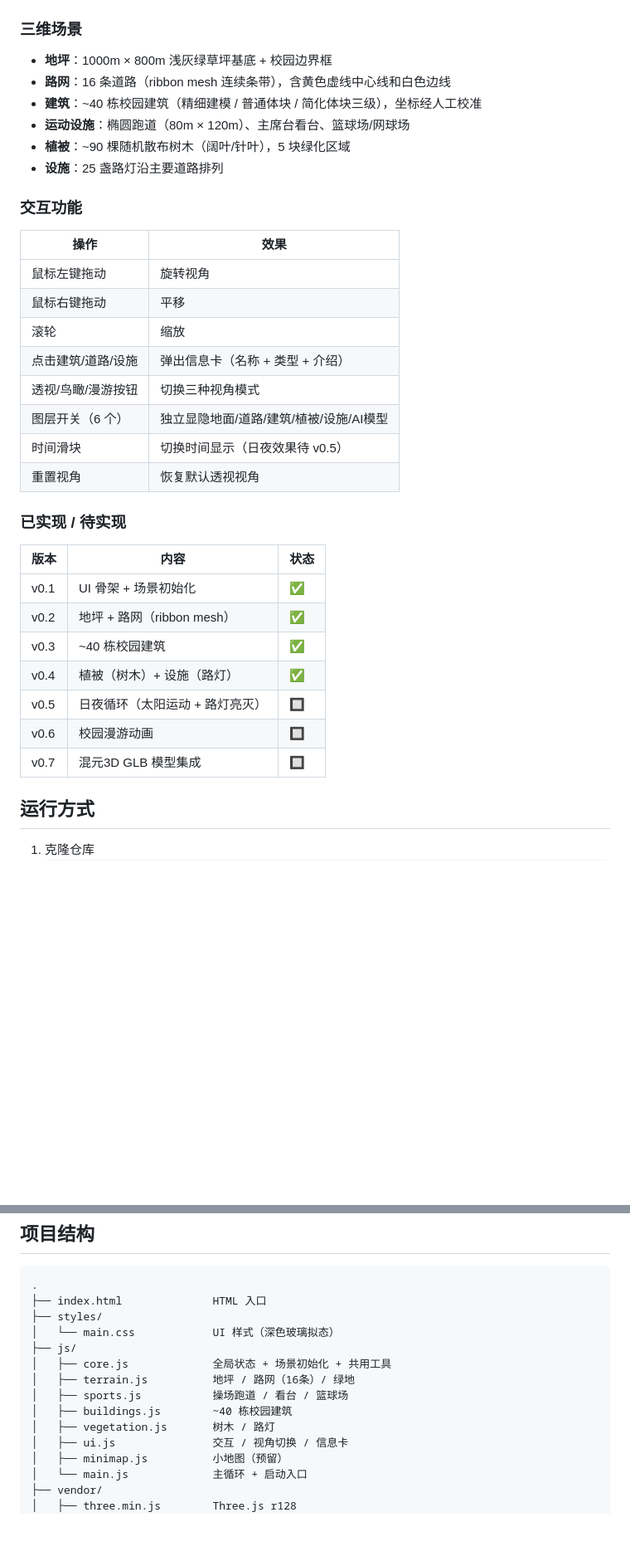
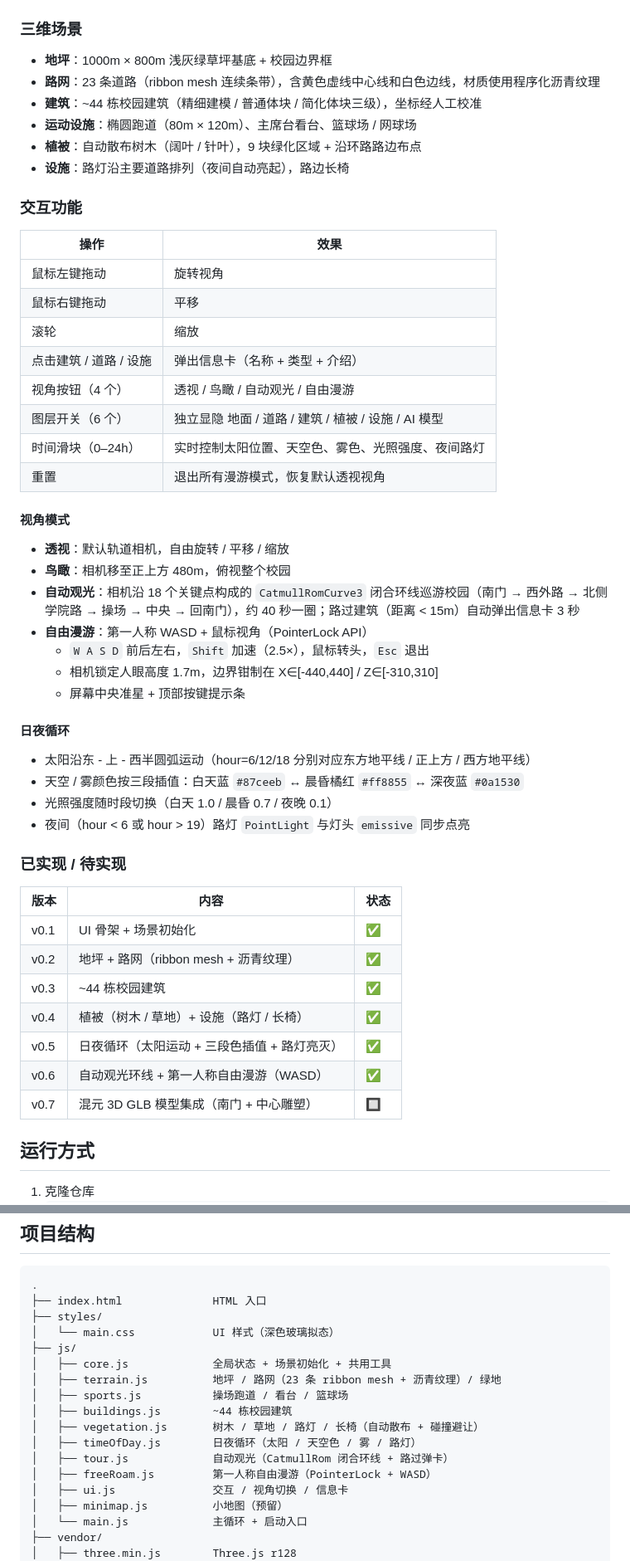
Before and after one commit to lysyminger/digital-twin-campus-threejs, a Markdown page: README.md, 2 parts joined by grey strips. Shown at 83% size. Rendered like a GitHub page; blank space fills up the shorter version.

Commit message:
docs: 更新 README 至 v0.6
- 视角模式：透视/鸟瞰 → 透视/鸟瞰/自动观光/自由漫游
- 新增 日夜循环 / 自动观光 / 自由漫游 三节详细说明
- 路网描述更新 16 条 → 23 条
- 建筑数量统一为 ~44 栋
- 项目结构补充 timeOfDay.js / tour.js / freeRoam.js
- 进度表 v0.5 / v0.6 状态改为已完成

```diff
--- a/README.md
+++ b/README.md
@@ -23,11 +23,11 @@
 ### 三维场景
 
 - **地坪**：1000m × 800m 浅灰绿草坪基底 + 校园边界框
-- **路网**：16 条道路（ribbon mesh 连续条带），含黄色虚线中心线和白色边线
-- **建筑**：~40 栋校园建筑（精细建模 / 普通体块 / 简化体块三级），坐标经人工校准
-- **运动设施**：椭圆跑道（80m × 120m）、主席台看台、篮球场/网球场
-- **植被**：~90 棵随机散布树木（阔叶/针叶），5 块绿化区域
-- **设施**：25 盏路灯沿主要道路排列
+- **路网**：23 条道路（ribbon mesh 连续条带），含黄色虚线中心线和白色边线，材质使用程序化沥青纹理
+- **建筑**：~44 栋校园建筑（精细建模 / 普通体块 / 简化体块三级），坐标经人工校准
+- **运动设施**：椭圆跑道（80m × 120m）、主席台看台、篮球场 / 网球场
+- **植被**：自动散布树木（阔叶 / 针叶），9 块绿化区域 + 沿环路路边布点
+- **设施**：路灯沿主要道路排列（夜间自动亮起），路边长椅
 
 ### 交互功能
 
@@ -36,23 +36,40 @@
 | 鼠标左键拖动 | 旋转视角 |
 | 鼠标右键拖动 | 平移 |
 | 滚轮 | 缩放 |
-| 点击建筑/道路/设施 | 弹出信息卡（名称 + 类型 + 介绍） |
-| 透视/鸟瞰/漫游按钮 | 切换三种视角模式 |
-| 图层开关（6 个） | 独立显隐地面/道路/建筑/植被/设施/AI模型 |
-| 时间滑块 | 切换时间显示（日夜效果待 v0.5） |
-| 重置视角 | 恢复默认透视视角 |
+| 点击建筑 / 道路 / 设施 | 弹出信息卡（名称 + 类型 + 介绍） |
+| 视角按钮（4 个） | 透视 / 鸟瞰 / 自动观光 / 自由漫游 |
+| 图层开关（6 个） | 独立显隐 地面 / 道路 / 建筑 / 植被 / 设施 / AI 模型 |
+| 时间滑块（0–24h） | 实时控制太阳位置、天空色、雾色、光照强度、夜间路灯 |
+| 重置 | 退出所有漫游模式，恢复默认透视视角 |
+
+#### 视角模式
+
+- **透视**：默认轨道相机，自由旋转 / 平移 / 缩放
+- **鸟瞰**：相机移至正上方 480m，俯视整个校园
+- **自动观光**：相机沿 18 个关键点构成的 `CatmullRomCurve3` 闭合环线巡游校园（南门 → 西外路 → 北侧学院路 → 操场 → 中央 → 回南门），约 40 秒一圈；路过建筑（距离 < 15m）自动弹出信息卡 3 秒
+- **自由漫游**：第一人称 WASD + 鼠标视角（PointerLock API）
+  - `W A S D` 前后左右，`Shift` 加速（2.5×），鼠标转头，`Esc` 退出
+  - 相机锁定人眼高度 1.7m，边界钳制在 X∈[-440,440] / Z∈[-310,310]
+  - 屏幕中央准星 + 顶部按键提示条
+
+#### 日夜循环
+
+- 太阳沿东 - 上 - 西半圆弧运动（hour=6/12/18 分别对应东方地平线 / 正上方 / 西方地平线）
+- 天空 / 雾颜色按三段插值：白天蓝 `#87ceeb` ↔ 晨昏橘红 `#ff8855` ↔ 深夜蓝 `#0a1530`
+- 光照强度随时段切换（白天 1.0 / 晨昏 0.7 / 夜晚 0.1）
+- 夜间（hour < 6 或 hour > 19）路灯 `PointLight` 与灯头 `emissive` 同步点亮
 
 ### 已实现 / 待实现
 
 | 版本 | 内容 | 状态 |
 |---|---|---|
 | v0.1 | UI 骨架 + 场景初始化 | ✅ |
-| v0.2 | 地坪 + 路网（ribbon mesh） | ✅ |
-| v0.3 | ~40 栋校园建筑 | ✅ |
-| v0.4 | 植被（树木）+ 设施（路灯） | ✅ |
-| v0.5 | 日夜循环（太阳运动 + 路灯亮灭） | 🔲 |
-| v0.6 | 校园漫游动画 | 🔲 |
-| v0.7 | 混元3D GLB 模型集成 | 🔲 |
+| v0.2 | 地坪 + 路网（ribbon mesh + 沥青纹理） | ✅ |
+| v0.3 | ~44 栋校园建筑 | ✅ |
+| v0.4 | 植被（树木 / 草地）+ 设施（路灯 / 长椅） | ✅ |
+| v0.5 | 日夜循环（太阳运动 + 三段色插值 + 路灯亮灭） | ✅ |
+| v0.6 | 自动观光环线 + 第一人称自由漫游（WASD） | ✅ |
+| v0.7 | 混元 3D GLB 模型集成（南门 + 中心雕塑） | 🔲 |
 
 ## 运行方式
 
@@ -72,10 +89,13 @@
 │   └── main.css            UI 样式（深色玻璃拟态）
 ├── js/
 │   ├── core.js             全局状态 + 场景初始化 + 共用工具
-│   ├── terrain.js          地坪 / 路网（16条）/ 绿地
+│   ├── terrain.js          地坪 / 路网（23 条 ribbon mesh + 沥青纹理）/ 绿地
 │   ├── sports.js           操场跑道 / 看台 / 篮球场
-│   ├── buildings.js        ~40 栋校园建筑
-│   ├── vegetation.js       树木 / 路灯
+│   ├── buildings.js        ~44 栋校园建筑
+│   ├── vegetation.js       树木 / 草地 / 路灯 / 长椅（自动散布 + 碰撞避让）
+│   ├── timeOfDay.js        日夜循环（太阳 / 天空色 / 雾 / 路灯）
+│   ├── tour.js             自动观光（CatmullRom 闭合环线 + 路过弹卡）
+│   ├── freeRoam.js         第一人称自由漫游（PointerLock + WASD）
 │   ├── ui.js               交互 / 视角切换 / 信息卡
 │   ├── minimap.js          小地图（预留）
 │   └── main.js             主循环 + 启动入口
```
Also changed, not shown: other parts of README.md (+1 -1 lines).
